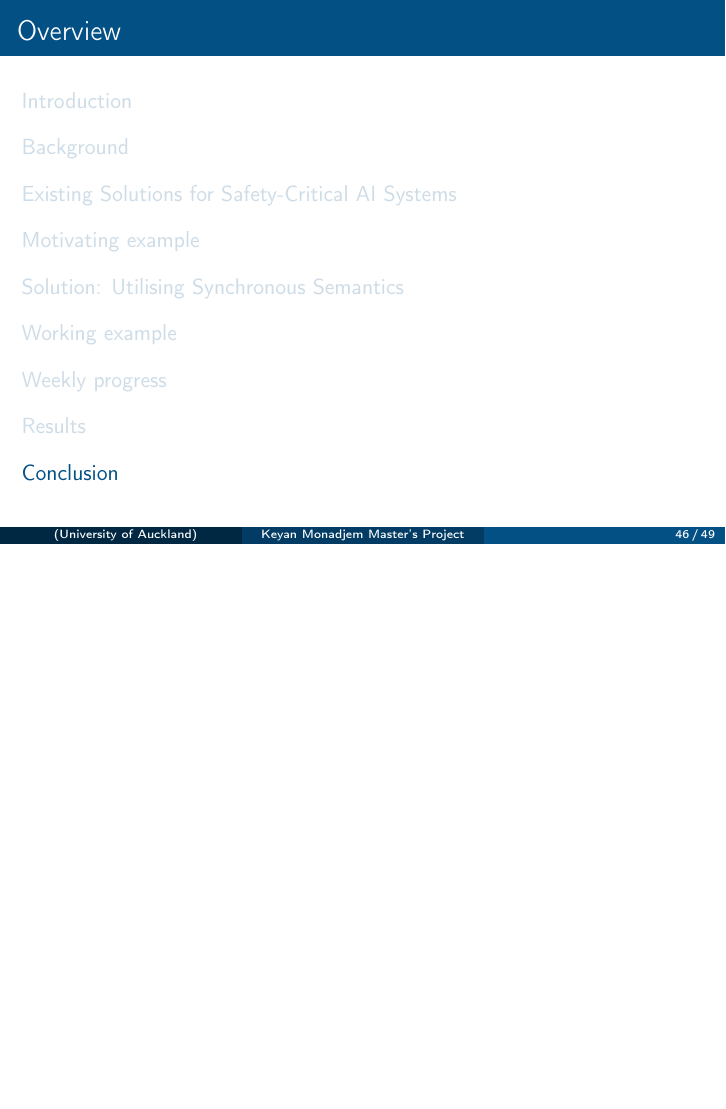
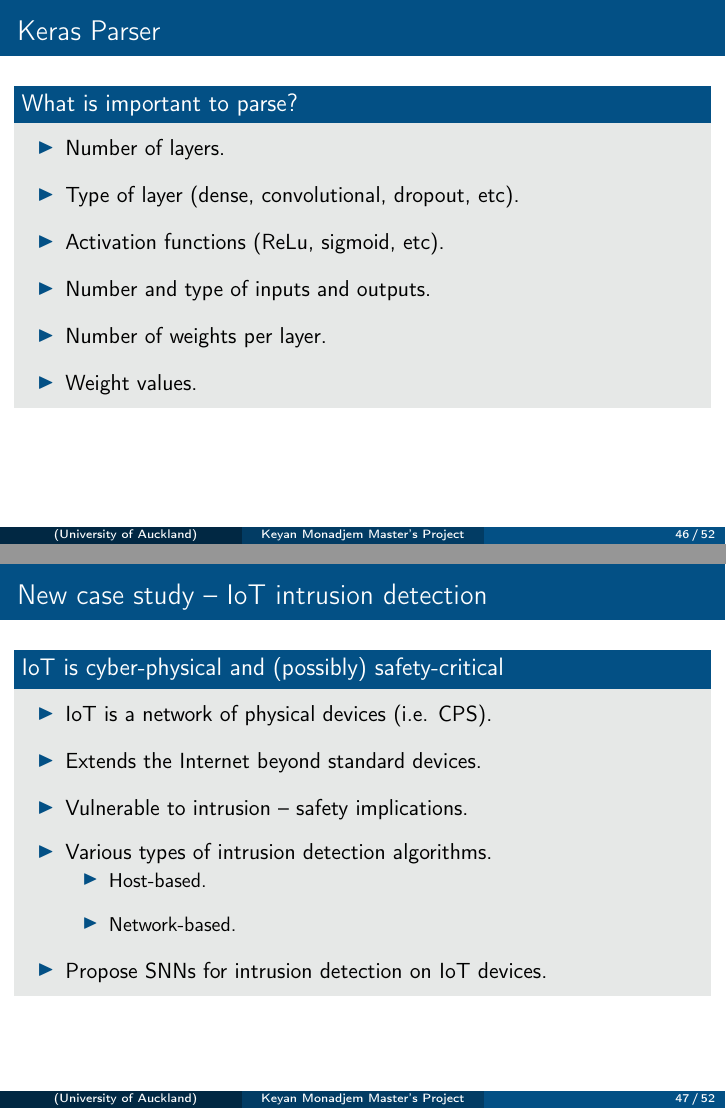
Before and after one commit to KTMonadjem/Masters-Presentation, LaTeX slides (_presentation/masters_prez.tex): page 46 of 49 before the commit and pages 46 and 47 of 52 after it, the two joined at a grey line, the shorter picture padded with empty space. Compiled offline with pdfLaTeX.

Commit message:
Update IoT

```diff
--- a/_presentation/masters_prez.tex
+++ b/_presentation/masters_prez.tex
@@ -710,3 +710,31 @@
 	\end{myitemize}
 \end{frame}
 
+\begin{frame} \frametitle{Keras Parser}
+	\begin{block}{What is important to parse?}
+		\begin{myitemize}
+			\item Number of layers.
+			\item Type of layer (dense, convolutional, dropout, etc).
+			\item Activation functions (ReLu, sigmoid, etc).
+			\item Number and type of inputs and outputs.
+			\item Number of weights per layer.
+			\item Weight values.
+		\end{myitemize}
+	\end{block}
+\end{frame}
+
+\begin{frame} \frametitle{New case study -- IoT intrusion detection}
+	\begin{block}{IoT is cyber-physical and (possibly) safety-critical}
+		\begin{myitemize}
+			\item IoT is a network of physical devices (i.e. CPS).
+			\item Extends the Internet beyond standard devices.
+			\item Vulnerable to intrusion -- safety implications.
+			\item Various types of intrusion detection algorithms.
+			\begin{myitemize}
+				\item Host-based.
+				\item Network-based.
+			\end{myitemize}
+			\item Propose SNNs for intrusion detection on IoT devices.
+		\end{myitemize}
+	\end{block}
+\end{frame}
```
Also changed, not shown: _presentation/masters_prez.tex (23 more changed lines).
